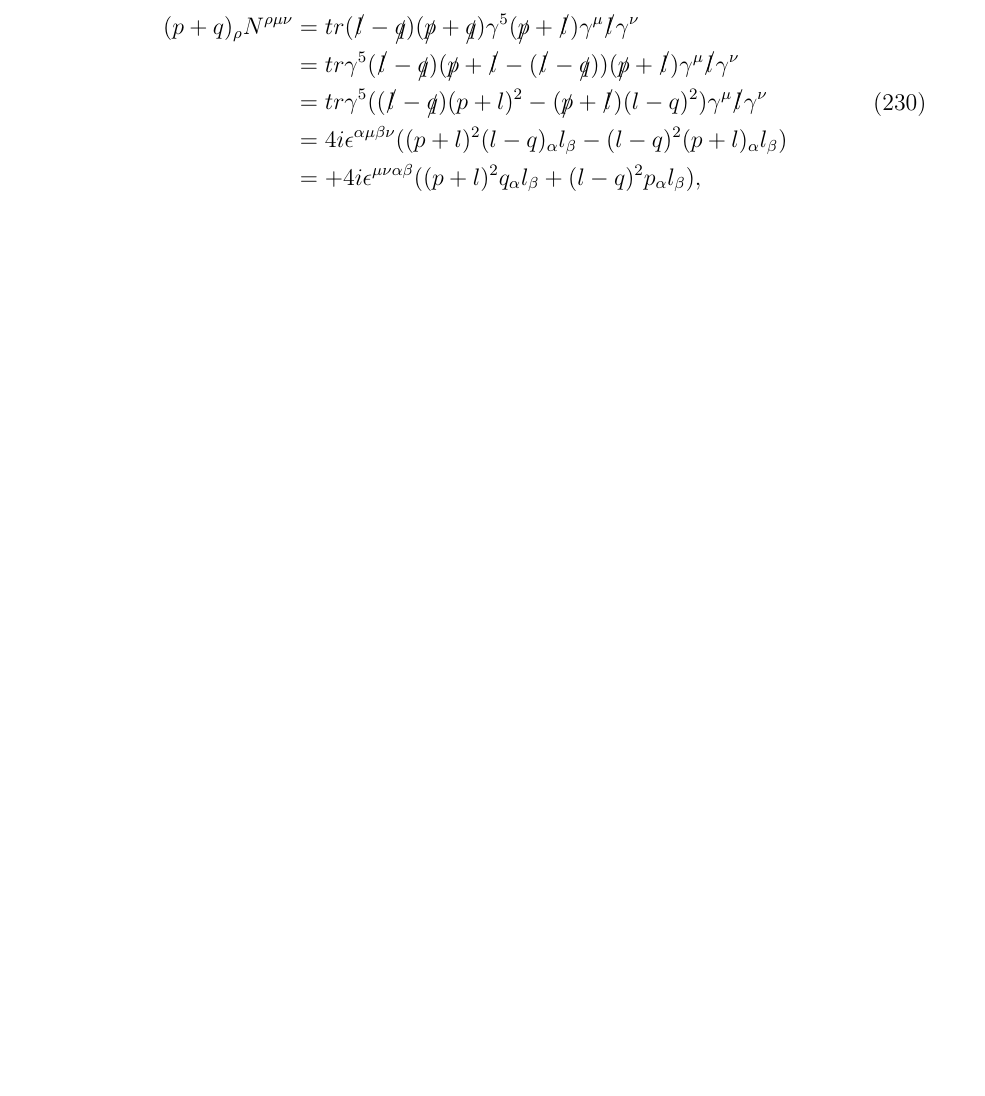
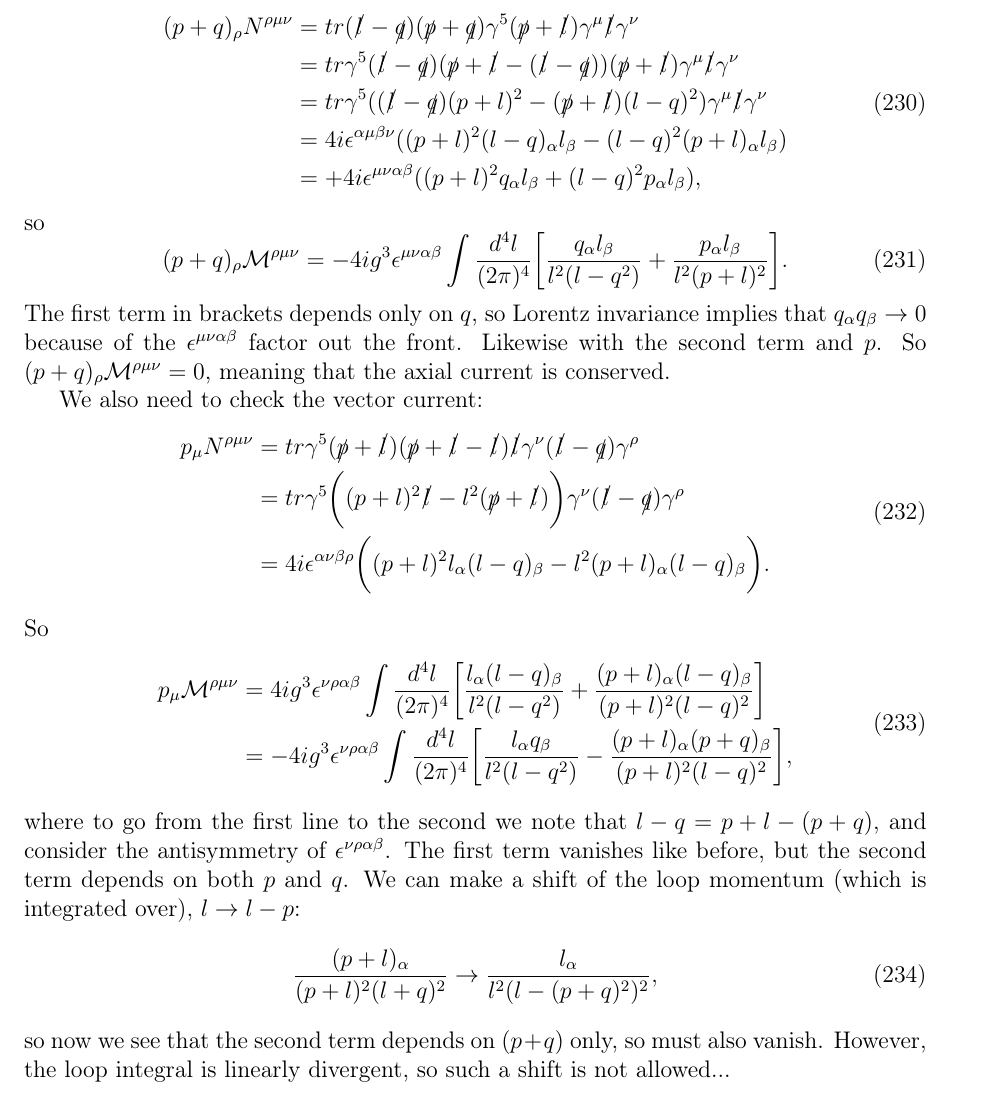
Before and after one commit to RosalynLP/electroweak_notes, a LaTeX document (ewnotes.tex, which reads sec-chiralanomalies.tex): part of page 51 of 51, cut so that both start at the same text, the shorter picture padded with empty space. Compiled offline with pdfLaTeX.

Commit message:
chiral anomalies triangle diags

```diff
--- a/sec-chiralanomalies.tex
+++ b/sec-chiralanomalies.tex
@@ -39,3 +39,29 @@ Considering the relevant Ward identities, conservation of vector current implies
 &= +4i\epsilon^{\mu \nu \alpha \beta}((p+l)^2 q_\alpha l_\beta + (l-q)^2 p_\alpha l_\beta),
 \end{split}
 \end{equation}
+so
+\begin{equation}
+(p+q)_\rho \mathcal{M}^{\rho \mu \nu} = -4ig^3 \epsilon^{\mu \nu \alpha \beta}\int \frac{d^4l}{(2\pi)^4} \bigg[ \frac{q_\alpha l_\beta}{l^2(l-q^2)} + \frac{p_\alpha l_\beta}{l^2(p+l)^2} \bigg].
+\end{equation}
+The first term in brackets depends only on $q$, so Lorentz invariance implies that $q_\alpha q_\beta \to 0$ because of the $\epsilon^{\mu\nu\alpha\beta}$ factor out the front.  Likewise with the second term and $p$. So $(p+q)_\rho \mathcal{M}^{\rho \mu \nu} = 0$, meaning that the axial current is conserved.
+
+We also need to check the vector current:
+\begin{equation}
+\begin{split}
+p_\mu N^{\rho \mu \nu} &= tr \gamma^5 (\slashed{p} + \slashed{l})(\slashed{p}+ \slashed{l} - \slashed{l})\slashed{l} \gamma^\nu (\slashed{l} - \slashed{q}) \gamma^\rho \\
+&= tr \gamma^5\bigg((p+l)^2\slashed{l} - l^2(\slashed{p}+\slashed{l})\bigg)\gamma^\nu (\slashed{l}-\slashed{q})\gamma^\rho \\
+&= 4i \epsilon^{\alpha \nu \beta \rho} \bigg((p+l)^2l_\alpha(l-q)_\beta - l^2(p+l)_\alpha(l-q)_\beta \bigg).
+\end{split}
+\end{equation}
+So
+\begin{equation}
+\begin{split}
+p_\mu \mathcal{M}^{\rho \mu \nu} &= 4ig^3 \epsilon^{\nu \rho \alpha \beta} \int \frac{d^4l}{(2\pi)^4} \bigg[ \frac{l_\alpha(l-q)_\beta}{l^2(l-q^2)} + \frac{(p+l)_\alpha (l-q)_\beta}{(p+l)^2(l-q)^2} \bigg] \\
+&= -4ig^3 \epsilon^{\nu \rho \alpha \beta} \int \frac{d^4l}{(2\pi)^4} \bigg[ \frac{l_\alpha q_\beta}{l^2(l-q^2)} - \frac{(p+l)_\alpha (p+q)_\beta}{(p+l)^2(l-q)^2} \bigg],
+\end{split}
+\end{equation}
+where to go from the first line to the second we note that $l-q=p+l-(p+q)$, and consider the antisymmetry of $\epsilon^{\nu\rho\alpha\beta}$. The first term vanishes like before, but the second term depends on both $p$ and $q$.  We can make a shift of the loop momentum (which is integrated over), $l \to l-p$:
+\begin{equation}
+\frac{(p+l)_\alpha}{(p+l)^2(l+q)^2} \to \frac{l_\alpha}{l^2(l-(p+q)^2)^2},
+\end{equation}
+so now we see that the second term depends on $(p+q)$ only, so must also vanish. However, the loop integral is linearly divergent, so such a shift is not allowed...
```
